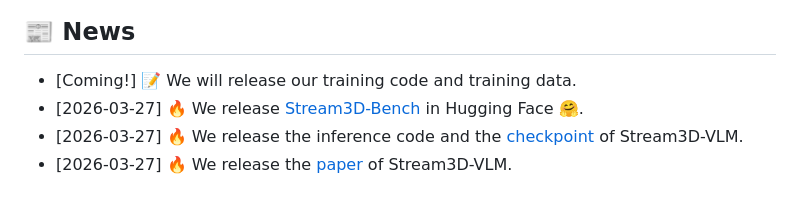
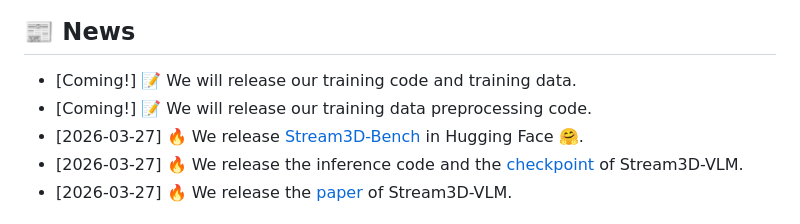
Before and after one commit to hanxunyu/Stream3D-VLM, a Markdown page: README.md, the part around the change. Drawn GitHub-style.

```diff
--- a/README.md
+++ b/README.md
@@ -45,6 +45,7 @@ https://github.com/user-attachments/assets/a2788b03-6eb1-4e18-ad0a-904e6a408992
 ## 📰 News
 
 - [Coming!] 📝 We will release our training code and training data.
+- [Coming!] 📝 We will release our training data preprocessing code.
 - [2026-03-27] 🔥 We release [Stream3D-Bench](https://huggingface.co/yuxinhk/N3D-VLM) in Hugging Face 🤗.
 - [2026-03-27] 🔥 We release the inference code and the [checkpoint](https://huggingface.co/yuxinhk/N3D-VLM) of Stream3D-VLM.
 - [2026-03-27] 🔥 We release the [paper](https://arxiv.org/abs/2511.21688) of Stream3D-VLM.
```
